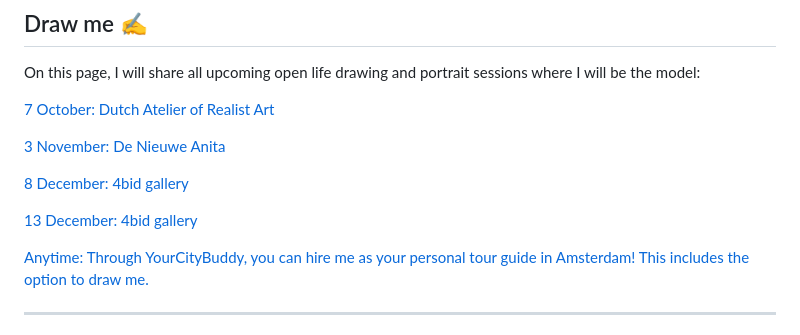
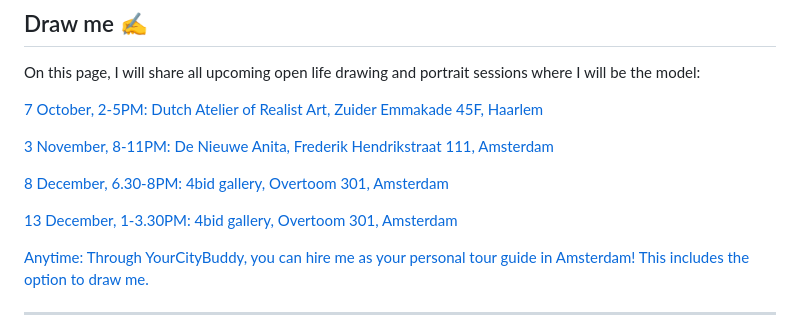
Before and after one commit to ChrisDobson/web, a Markdown page: page.md, the part around the change. Rendered like a GitHub page.

Commit message:
Update event details for life drawing sessions

```diff
--- a/page.md
+++ b/page.md
@@ -78,13 +78,13 @@ I connected with Mike on Instagram. He is also on [Bluesky.](https://bsky.app/pr
 
 On this page, I will share all upcoming open life drawing and portrait sessions where I will be the model:
 
-[7 October: Dutch Atelier of Realist Art](https://dutchatelierofrealistart.zohobookings.eu/#/dutchatelierofrealistart)
+[7 October, 2-5PM: Dutch Atelier of Realist Art, Zuider Emmakade 45F, Haarlem](https://dutchatelierofrealistart.zohobookings.eu/#/dutchatelierofrealistart)
 
-[3 November: De Nieuwe Anita](https://denieuweanita.nl/agenda/martins-monthly-pencil-parlour/)
+[3 November, 8-11PM: De Nieuwe Anita, Frederik Hendrikstraat 111, Amsterdam](https://denieuweanita.nl/agenda/martins-monthly-pencil-parlour/)
 
-[8 December: 4bid gallery](https://www.meetup.com/life-drawing-amsterdam-4bid-gallery-ot301/)
+[8 December, 6.30-8PM: 4bid gallery, Overtoom 301, Amsterdam](https://www.meetup.com/life-drawing-amsterdam-4bid-gallery-ot301/)
 
-[13 December: 4bid gallery](https://www.meetup.com/life-drawing-amsterdam-4bid-gallery-ot301/)
+[13 December, 1-3.30PM: 4bid gallery, Overtoom 301, Amsterdam](https://www.meetup.com/life-drawing-amsterdam-4bid-gallery-ot301/)
 
 [Anytime: Through YourCityBuddy, you can hire me as your personal tour guide in Amsterdam! This includes the option to draw me.](https://www.yourcitybuddy.com/en/experiences/amsterdam-an-art-models-guide-to-amsterdam)
 
```
